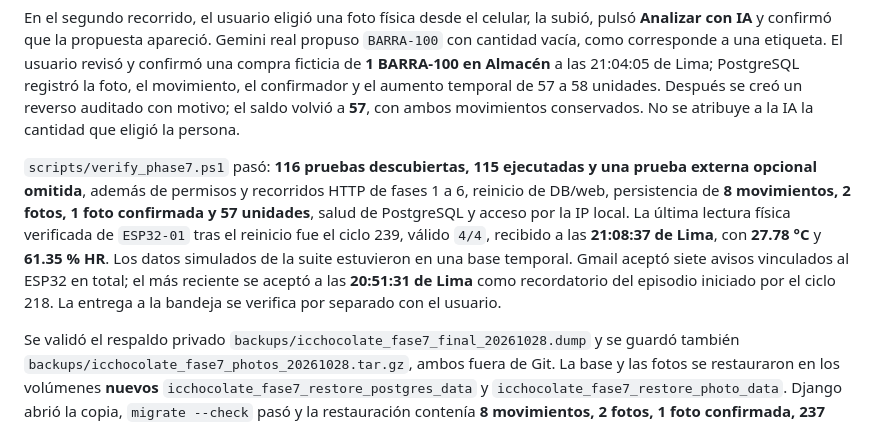
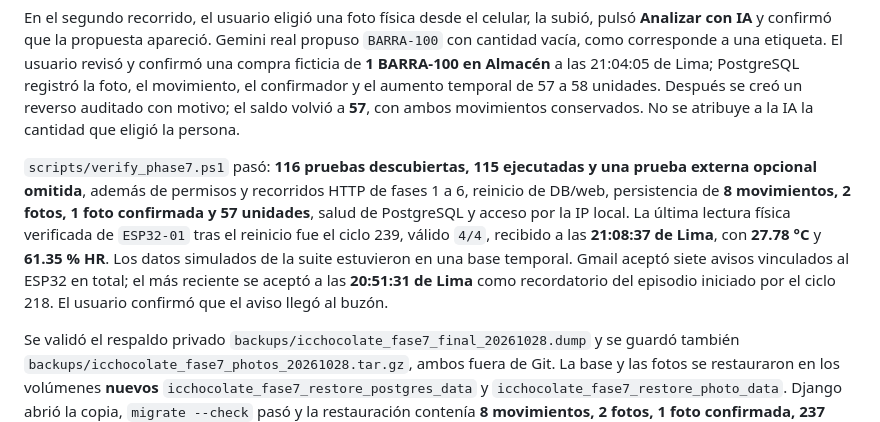
Before and after one commit to Miguel-ACD/ICChocolate, a Markdown page: FASES.md, the part around the change. Rendered like a GitHub page.

Commit message:
Fase 7: confirmar entrega del aviso
Documenta la confirmacion de llegada del correo real al buzon sin publicar la direccion del destinatario.

```diff
--- a/FASES.md
+++ b/FASES.md
@@ -121,6 +121,6 @@ La primera foto móvil dejó al descubierto un fallo real: la subida guardaba el
 
 En el segundo recorrido, el usuario eligió una foto física desde el celular, la subió, pulsó **Analizar con IA** y confirmó que la propuesta apareció. Gemini real propuso `BARRA-100` con cantidad vacía, como corresponde a una etiqueta. El usuario revisó y confirmó una compra ficticia de **1 BARRA-100 en Almacén** a las 21:04:05 de Lima; PostgreSQL registró la foto, el movimiento, el confirmador y el aumento temporal de 57 a 58 unidades. Después se creó un reverso auditado con motivo; el saldo volvió a **57**, con ambos movimientos conservados. No se atribuye a la IA la cantidad que eligió la persona.
 
-`scripts/verify_phase7.ps1` pasó: **116 pruebas descubiertas, 115 ejecutadas y una prueba externa opcional omitida**, además de permisos y recorridos HTTP de fases 1 a 6, reinicio de DB/web, persistencia de **8 movimientos, 2 fotos, 1 foto confirmada y 57 unidades**, salud de PostgreSQL y acceso por la IP local. La última lectura física verificada de `ESP32-01` tras el reinicio fue el ciclo 239, válido `4/4`, recibido a las **21:08:37 de Lima**, con **27.78 °C** y **61.35 % HR**. Los datos simulados de la suite estuvieron en una base temporal. Gmail aceptó siete avisos vinculados al ESP32 en total; el más reciente se aceptó a las **20:51:31 de Lima** como recordatorio del episodio iniciado por el ciclo 218. La entrega a la bandeja se verifica por separado con el usuario.
+`scripts/verify_phase7.ps1` pasó: **116 pruebas descubiertas, 115 ejecutadas y una prueba externa opcional omitida**, además de permisos y recorridos HTTP de fases 1 a 6, reinicio de DB/web, persistencia de **8 movimientos, 2 fotos, 1 foto confirmada y 57 unidades**, salud de PostgreSQL y acceso por la IP local. La última lectura física verificada de `ESP32-01` tras el reinicio fue el ciclo 239, válido `4/4`, recibido a las **21:08:37 de Lima**, con **27.78 °C** y **61.35 % HR**. Los datos simulados de la suite estuvieron en una base temporal. Gmail aceptó siete avisos vinculados al ESP32 en total; el más reciente se aceptó a las **20:51:31 de Lima** como recordatorio del episodio iniciado por el ciclo 218. El usuario confirmó que el aviso llegó al buzón.
 
 Se validó el respaldo privado `backups/icchocolate_fase7_final_20261028.dump` y se guardó también `backups/icchocolate_fase7_photos_20261028.tar.gz`, ambos fuera de Git. La base y las fotos se restauraron en los volúmenes **nuevos** `icchocolate_fase7_restore_postgres_data` y `icchocolate_fase7_restore_photo_data`. Django abrió la copia, `migrate --check` pasó y la restauración contenía **8 movimientos, 2 fotos, 1 foto confirmada, 237 ciclos al momento del respaldo y 57 unidades**. Los SHA-256 de las dos fotos restauradas coincidieron con los registros. El contenedor aislado quedó detenido; sus volúmenes y los originales se conservaron. Los cuatro servicios de la aplicación principal permanecen activos.
```
